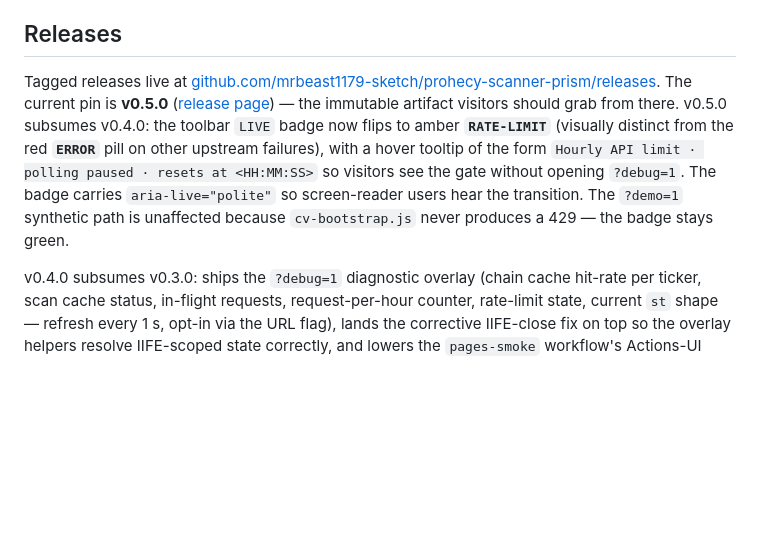
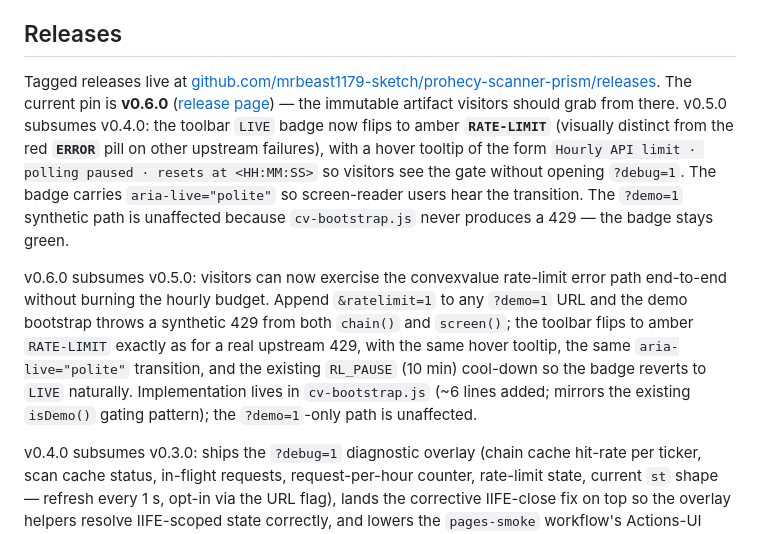
Before and after one commit to mrbeast1179-sketch/prophecy-scanner-prism, a Markdown page: README.md, the part around the change. Rendered like a GitHub page; blank space fills up the shorter version.

Commit message:
docs(release): bump pin to v0.6.0 (rate-limit self-test mode)
The `## Releases` pointer was still referencing v0.5.0 as the
current pin even though v0.6.0 shipped. Fix that and add a
v0.6.0-subsumes-v0.5.0 narrative paragraph (verbatim mirror of the
CHANGELOG v0.6.0 entry) so visitors landing on the repo see the
`&ratelimit=1` self-test mode story alongside the v0.5.0
amber-pill narrative.

v0.5.0, v0.4.0, v0.3.0, v0.2.0 entries preserved byte-for-byte.

NO v0.6.1 / v0.7.0 tag bump per the user's tagging policy: chore-only
commits do not trigger a release tag. The release pin stays at v0.6.0.

```diff
--- a/README.md
+++ b/README.md
@@ -54,9 +54,11 @@ you needing to refresh.
 
 Tagged releases live at
 [github.com/mrbeast1179-sketch/prohecy-scanner-prism/releases](https://github.com/mrbeast1179-sketch/prophecy-scanner-prism/releases).
-The current pin is **v0.5.0** ([release page](https://github.com/mrbeast1179-sketch/prophecy-scanner-prism/releases/tag/v0.5.0))
+The current pin is **v0.6.0** ([release page](https://github.com/mrbeast1179-sketch/prophecy-scanner-prism/releases/tag/v0.6.0))
 — the immutable artifact visitors should grab from there.
 v0.5.0 subsumes v0.4.0: the toolbar `LIVE` badge now flips to amber **`RATE-LIMIT`** (visually distinct from the red **`ERROR`** pill on other upstream failures), with a hover tooltip of the form `Hourly API limit · polling paused · resets at <HH:MM:SS>` so visitors see the gate without opening `?debug=1`. The badge carries `aria-live="polite"` so screen-reader users hear the transition. The `?demo=1` synthetic path is unaffected because `cv-bootstrap.js` never produces a 429 — the badge stays green.
+
+v0.6.0 subsumes v0.5.0: visitors can now exercise the convexvalue rate-limit error path end-to-end without burning the hourly budget. Append `&ratelimit=1` to any `?demo=1` URL and the demo bootstrap throws a synthetic 429 from both `chain()` and `screen()`; the toolbar flips to amber `RATE-LIMIT` exactly as for a real upstream 429, with the same hover tooltip, the same `aria-live="polite"` transition, and the existing `RL_PAUSE` (10 min) cool-down so the badge reverts to `LIVE` naturally. Implementation lives in `cv-bootstrap.js` (~6 lines added; mirrors the existing `isDemo()` gating pattern); the `?demo=1`-only path is unaffected.
 
 v0.4.0 subsumes v0.3.0: ships the `?debug=1` diagnostic overlay
 (chain cache hit-rate per ticker, scan cache status, in-flight
```
